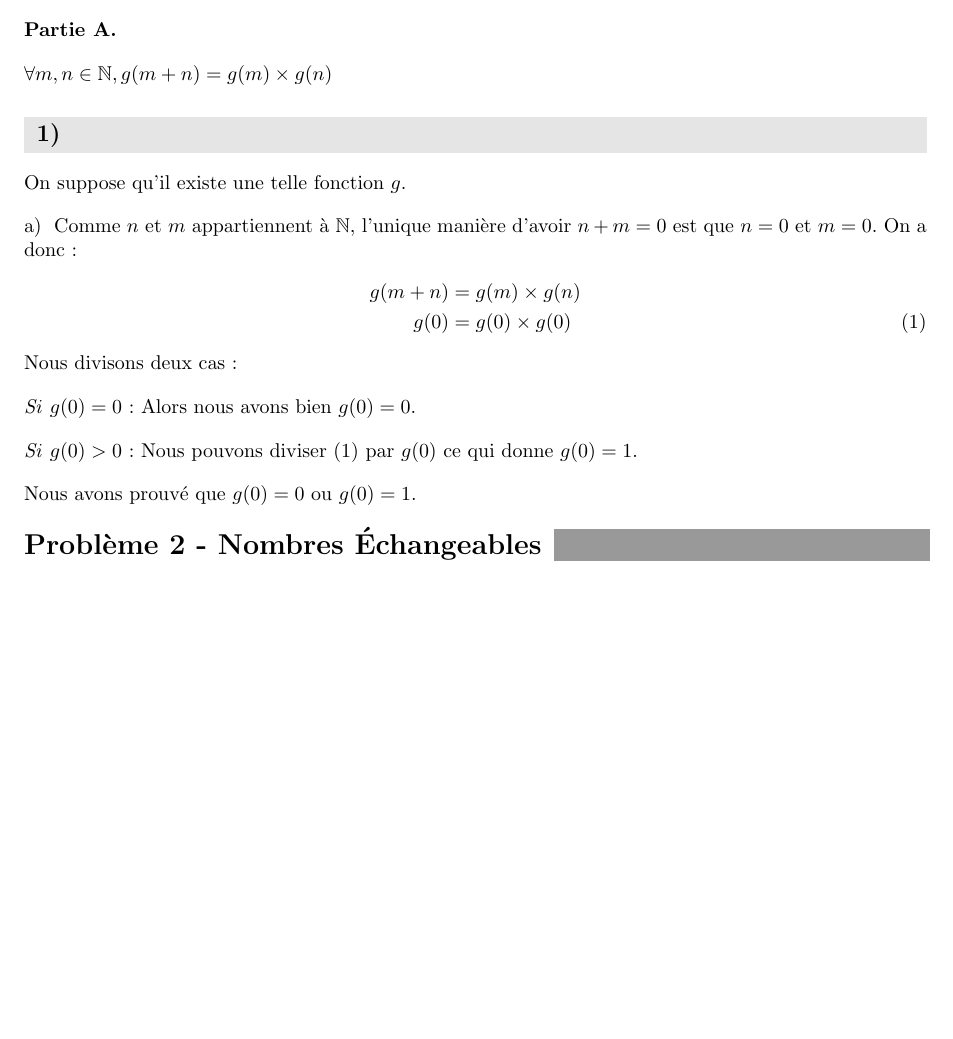
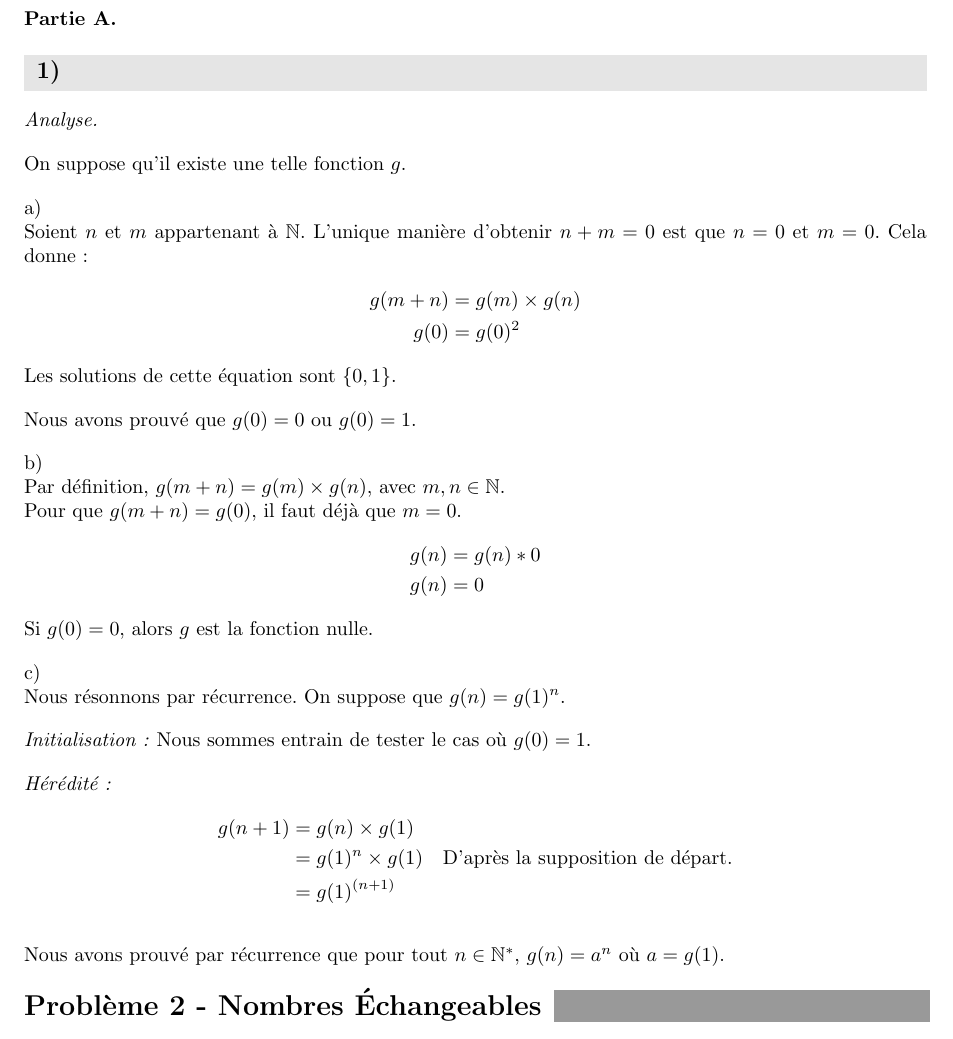
Before and after one commit to PierreGallois/DMs-LLG, a LaTeX problem sheet (DM2-Equations-Fonctionnelles--Nombres-echangeables/DM2.tex): part of page 1 of 2, cut so that both start at the same text, the shorter picture padded with empty space. Compiled offline with pdfLaTeX.

Commit message:
DM2: A.1)

```diff
--- a/DM2-Equations-Fonctionnelles--Nombres-echangeables/DM2.tex
+++ b/DM2-Equations-Fonctionnelles--Nombres-echangeables/DM2.tex
@@ -16,26 +16,44 @@
 \problem*{1}{Équations fonctionnelles}
 \textbf{Partie A.}
 
-$\forall m, n \in \mathbb{N}, g(m + n) = g(m) \times g(n)$
 \subproblem
+\textit{Analyse.}
+
 On suppose qu'il existe une telle fonction $g$.
-\question
-Comme $n$ et $m$ appartiennent à $\mathbb{N}$, l'unique manière d'avoir $n + m = 0$ est que $n = 0$ et $m = 0$.
-On a donc :
-\begin{align}
-	g(m + n) & = g(m) \times g(n) \notag              \\
-	g(0)     & = g(0) \times g(0) \label{eq:g0=g0xg0}
-\end{align}
-Nous divisons deux cas :
-
-\textit{Si} $g(0) = 0$ :
-Alors nous avons bien $g(0) = 0$.
-
-\textit{Si} $g(0) > 0$ :
-Nous pouvons diviser \eqref{eq:g0=g0xg0} par $g(0)$ ce qui donne $g(0) = 1$.
+\question \\
+Soient $n$ et $m$ appartenant à $\mathbb{N}$. L'unique manière d'obtenir $n + m = 0$ est que $n = 0$ et $m = 0$.
+Cela donne :
+\begin{align*}
+	g(m + n) & = g(m) \times g(n) \\
+	g(0)     & = g(0)^2
+\end{align*}
+Les solutions de cette équation sont $\{0, 1\}$.
 
 Nous avons prouvé que $g(0) = 0$ ou $g(0) = 1$.
 
+\question \\
+Par définition, $g(m + n) = g(m) \times g(n)$, avec $m, n \in \mathbb{N}$. \\
+Pour que $g(m + n) = g(0)$, il faut déjà que $m = 0$.
+\begin{align*}
+	g(n) & = g(n) * 0 \\
+	g(n) & = 0
+\end{align*}
+Si $g(0) = 0$, alors $g$ est la fonction nulle.
+
+\question \\
+Nous résonnons par récurrence. On suppose que $g(n) = g(1)^n$.
+
+\textit{Initialisation :}
+Nous sommes entrain de tester le cas où $g(0) = 1$.
+
+\textit{Hérédité :}
+\begin{align*}
+	g(n + 1) &= g(n) \times g(1) \\
+	&= g(1)^n \times g(1) \quad \text{D'après la supposition de départ.} \\
+	&= g(1)^{(n + 1)}
+\end{align*}
+
+Nous avons prouvé par récurrence que pour tout $n \in \mathbb{N^*}$, $g(n) = a^n$ où $a=g(1)$.
 
 %%%%%%%%%%%%%%%%%%%%%%%%%%%
 \problem*{2}{Nombres Échangeables}
```
